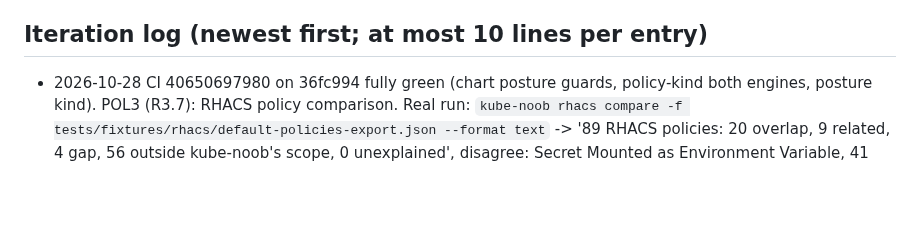
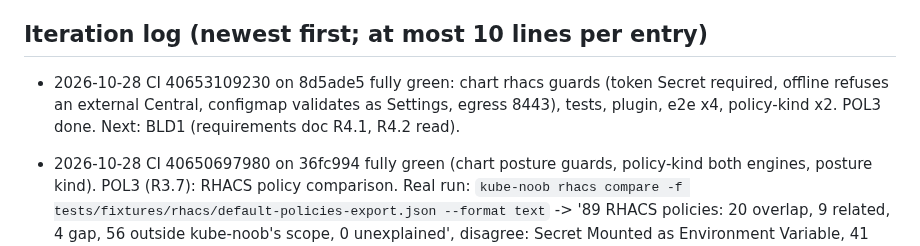
Before and after one commit to aashishmahajan/kube-noob, a Markdown page: .claude/loop/STATE.md, the part around one of its changes. GitHub-like rendering; blank space fills up the shorter version.

```diff
--- a/.claude/loop/STATE.md
+++ b/.claude/loop/STATE.md
@@ -214,6 +214,7 @@ which ships tested and documented on its own.
 
 ## Iteration log (newest first; at most 10 lines per entry)
 
+- 2026-10-28 CI 40653109230 on 8d5ade5 fully green: chart rhacs guards (token Secret required, offline refuses an external Central, configmap validates as Settings, egress 8443), tests, plugin, e2e x4, policy-kind x2. POL3 done. Next: BLD1 (requirements doc R4.1, R4.2 read).
 - 2026-10-28 CI 40650697980 on 36fc994 fully green (chart posture guards, policy-kind both engines, posture kind). POL3 (R3.7): RHACS policy comparison. Real run: `kube-noob rhacs compare -f tests/fixtures/rhacs/default-policies-export.json --format text` -> '89 RHACS policies: 20 overlap, 9 related, 4 gap, 56 outside kube-noob's scope, 0 unexplained', disagree: Secret Mounted as Environment Variable, 41 kube-noob-only rules; `--live` without rhacs.enabled -> exit 4 with the switch named. Found: (1) mixed criteria (privileged + CVEs) first read as overlap; now related with the deploy-time part named; (2) Port Exposure Method mapped all exposure rules; now by value (ROUTE N002, EXTERNAL N004, NODE N005, HOST S011); (3) the plugin would have shipped the token reader and named a credential variable (test_bundle_names_no_credential_variables): reader split into rhacs_central.py, guarded out of the plugin; (4) an unverified `roxctl` export command in the docs replaced by the documented portal export. Live Central read proven with a mock transport only; a real Central is an owner check.
 - 2026-10-28 CI 40648701633 on b0f3b60 fully green: policy-kind VAP and Kyverno 40 rules each, 0 problems, audit mode warns; posture kind planted path rank 1, reads only; live VEX. POL1, POL2, SEC1 done; DB1 and DB2 blocked only on owner publish inputs. POL3 (R3.4): drift report; the expected report for day1 -> day2 was written by hand first and the code matched it exactly. Real run: `kube-noob posture report -f day1` then `-f day2 --state-dir ...` -> '3 added, 1 removed, 2 changed, 8 unchanged. Findings: 3 new, 1 fixed, 3 open', files 0600 in a 0700 folder. Found: the scheduler pulled kube_noob.sources into the plugin (test_jira_main_copy guards it); moved to drift_schedule.py.
 - 2026-10-28 POL3 (R3.5): exceptions as code. Real run: `kube-noob exceptions check examples/kube-noob-exceptions.yaml` -> '2 active, 0 expired, 0 refused'; the mixed fixture as of 2026-10-28 -> '3 active, 1 expired, 7 refused' with a reason each, exit 1. Found while wiring the admission side: an exception for a DaemonSet must also cover the pods its controller makes (else enforce admits the DaemonSet and refuses its pods); the CEL follows ownerReferences. POL1 CI 40646897729: both engines checked 40 rules on kind with 3 problems, all fixtures the API server refuses (S001 privileged + allowPrivilegeEscalation false, S020 Unmasked needs hostUsers false); fixed in b0f3b60, Kyverno install.yaml pinned by sha256; CI 40648701633 running.
```
Also changed, not shown: other parts of .claude/loop/STATE.md (+1 -1 lines).
